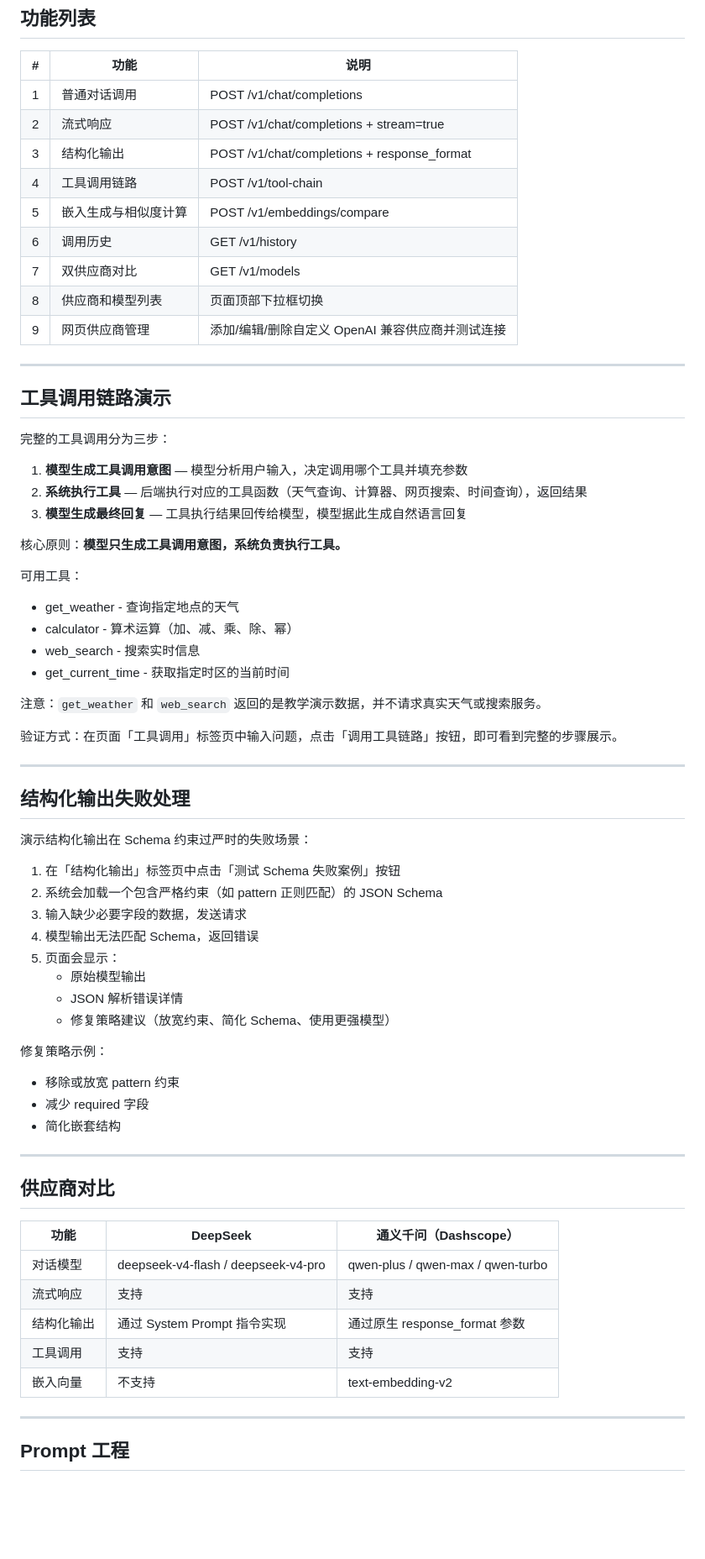
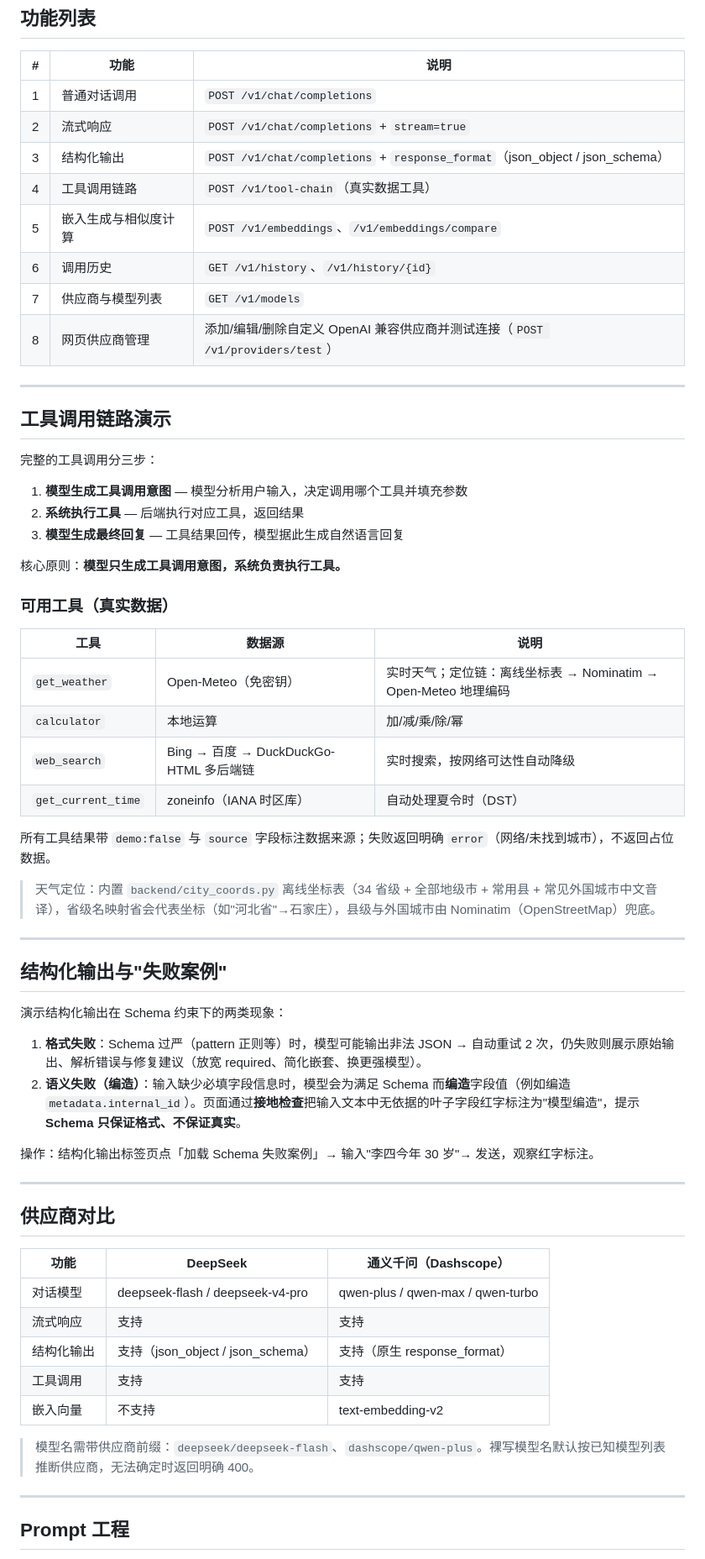
Before and after one commit to nanlins/API-Playground, a Markdown page: README.md, the part around one of its changes. Shown at 84% size. Rendered like a GitHub page; blank space fills up the shorter version.

Commit message:
docs: README 重写同步当前实现
Squash-merged from branch docs/readme-sync

```diff
--- a/README.md
+++ b/README.md
@@ -24,57 +25,50 @@ GitHub: https://github.com/nanlins/API-Playground
 
 | # | 功能 | 说明 |
 |---|------|------|
-| 1 | 普通对话调用 | POST /v1/chat/completions |
-| 2 | 流式响应 | POST /v1/chat/completions + stream=true |
-| 3 | 结构化输出 | POST /v1/chat/completions + response_format |
-| 4 | 工具调用链路 | POST /v1/tool-chain |
-| 5 | 嵌入生成与相似度计算 | POST /v1/embeddings/compare |
-| 6 | 调用历史 | GET /v1/history |
-| 7 | 双供应商对比 | GET /v1/models |
-| 8 | 供应商和模型列表 | 页面顶部下拉框切换 |
-| 9 | 网页供应商管理 | 添加/编辑/删除自定义 OpenAI 兼容供应商并测试连接 |
+| 1 | 普通对话调用 | `POST /v1/chat/completions` |
+| 2 | 流式响应 | `POST /v1/chat/completions` + `stream=true` |
+| 3 | 结构化输出 | `POST /v1/chat/completions` + `response_format`（json_object / json_schema） |
+| 4 | 工具调用链路 | `POST /v1/tool-chain`（真实数据工具） |
+| 5 | 嵌入生成与相似度计算 | `POST /v1/embeddings`、`/v1/embeddings/compare` |
+| 6 | 调用历史 | `GET /v1/history`、`/v1/history/{id}` |
+| 7 | 供应商与模型列表 | `GET /v1/models` |
+| 8 | 网页供应商管理 | 添加/编辑/删除自定义 OpenAI 兼容供应商并测试连接（`POST /v1/providers/test`） |
 
 ---
 
 ## 工具调用链路演示
 
-完整的工具调用分为三步：
+完整的工具调用分三步：
 
 1. **模型生成工具调用意图** — 模型分析用户输入，决定调用哪个工具并填充参数
-2. **系统执行工具** — 后端执行对应的工具函数（天气查询、计算器、网页搜索、时间查询），返回结果
-3. **模型生成最终回复** — 工具执行结果回传给模型，模型据此生成自然语言回复
+2. **系统执行工具** — 后端执行对应工具，返回结果
+3. **模型生成最终回复** — 工具结果回传，模型据此生成自然语言回复
 
 核心原则：**模型只生成工具调用意图，系统负责执行工具。**
 
-可用工具：
-- get_weather - 查询指定地点的天气
-- calculator - 算术运算（加、减、乘、除、幂）
-- web_search - 搜索实时信息
-- get_current_time - 获取指定时区的当前时间
+### 可用工具（真实数据）
 
-注意：`get_weather` 和 `web_search` 返回的是教学演示数据，并不请求真实天气或搜索服务。
+| 工具 | 数据源 | 说明 |
+|------|--------|------|
+| `get_weather` | Open-Meteo（免密钥） | 实时天气；定位链：离线坐标表 → Nominatim → Open-Meteo 地理编码 |
+| `calculator` | 本地运算 | 加/减/乘/除/幂 |
+| `web_search` | Bing → 百度 → DuckDuckGo-HTML 多后端链 | 实时搜索，按网络可达性自动降级 |
+| `get_current_time` | zoneinfo（IANA 时区库） | 自动处理夏令时（DST） |
 
-验证方式：在页面「工具调用」标签页中输入问题，点击「调用工具链路」按钮，即可看到完整的步骤展示。
+所有工具结果带 `demo:false` 与 `source` 字段标注数据来源；失败返回明确 `error`（网络/未找到城市），不返回占位数据。
+
+> 天气定位：内置 `backend/city_coords.py` 离线坐标表（34 省级 + 全部地级市 + 常用县 + 常见外国城市中文音译），省级名映射省会代表坐标（如"河北省"→石家庄），县级与外国城市由 Nominatim（OpenStreetMap）兜底。
 
 ---
 
-## 结构化输出失败处理
+## 结构化输出与"失败案例"
 
-演示结构化输出在 Schema 约束过严时的失败场景：
+演示结构化输出在 Schema 约束下的两类现象：
 
-1. 在「结构化输出」标签页中点击「测试 Schema 失败案例」按钮
-2. 系统会加载一个包含严格约束（如 pattern 正则匹配）的 JSON Schema
-3. 输入缺少必要字段的数据，发送请求
-4. 模型输出无法匹配 Schema，返回错误
-5. 页面会显示：
-   - 原始模型输出
-   - JSON 解析错误详情
-   - 修复策略建议（放宽约束、简化 Schema、使用更强模型）
+1. **格式失败**：Schema 过严（pattern 正则等）时，模型可能输出非法 JSON → 自动重试 2 次，仍失败则展示原始输出、解析错误与修复建议（放宽 required、简化嵌套、换更强模型）。
+2. **语义失败（编造）**：输入缺少必填字段信息时，模型会为满足 Schema 而**编造**字段值（例如编造 `metadata.internal_id`）。页面通过**接地检查**把输入文本中无依据的叶子字段红字标注为"模型编造"，提示 **Schema 只保证格式、不保证真实**。
 
-修复策略示例：
-- 移除或放宽 pattern 约束
-- 减少 required 字段
-- 简化嵌套结构
+操作：结构化输出标签页点「加载 Schema 失败案例」→ 输入"李四今年 30 岁"→ 发送，观察红字标注。
 
 ---
 
@@ -82,11 +76,13 @@ GitHub: https://github.com/nanlins/API-Playground
 
 | 功能 | DeepSeek | 通义千问（Dashscope） |
 |------|----------|---------------------|
-| 对话模型 | deepseek-v4-flash / deepseek-v4-pro | qwen-plus / qwen-max / qwen-turbo |
+| 对话模型 | deepseek-flash / deepseek-v4-pro | qwen-plus / qwen-max / qwen-turbo |
 | 流式响应 | 支持 | 支持 |
-| 结构化输出 | 通过 System Prompt 指令实现 | 通过原生 response_format 参数 |
+| 结构化输出 | 支持（json_object / json_schema） | 支持（原生 response_format） |
 | 工具调用 | 支持 | 支持 |
 | 嵌入向量 | 不支持 | text-embedding-v2 |
+
+> 模型名需带供应商前缀：`deepseek/deepseek-flash`、`dashscope/qwen-plus`。裸写模型名默认按已知模型列表推断供应商，无法确定时返回明确 400。
 
 ---
 
```
Also changed, not shown: other parts of README.md (+35 -56 lines).
